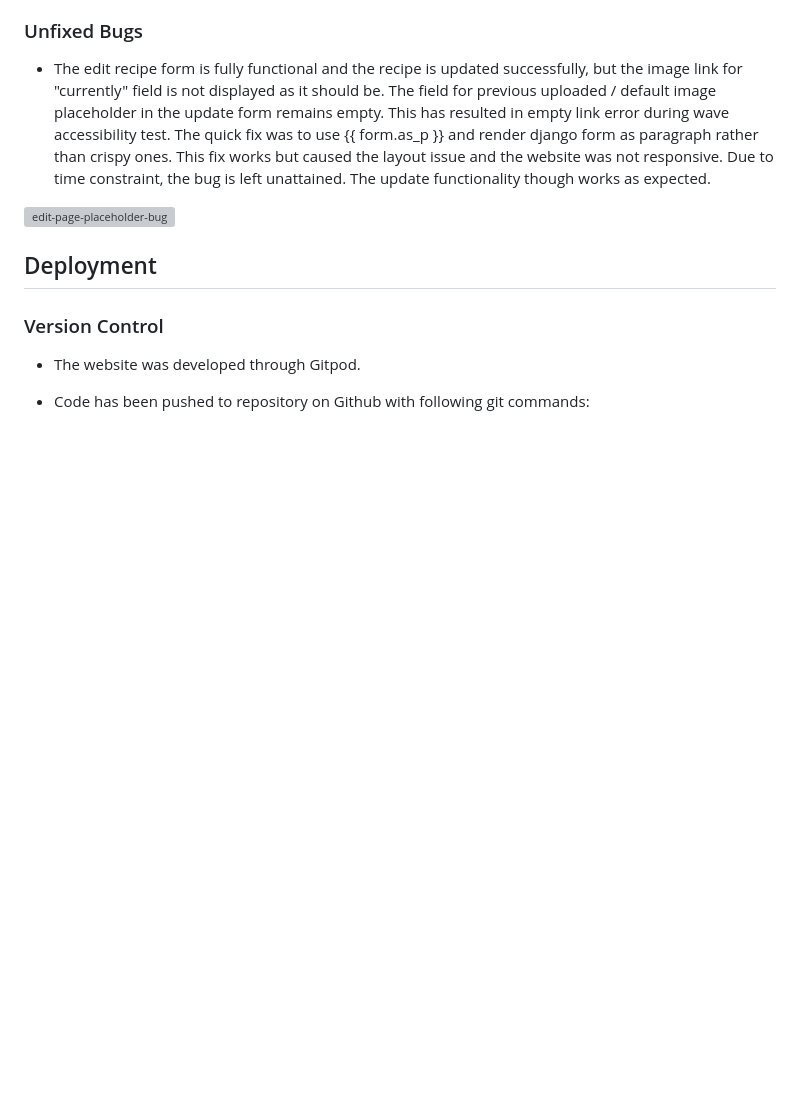
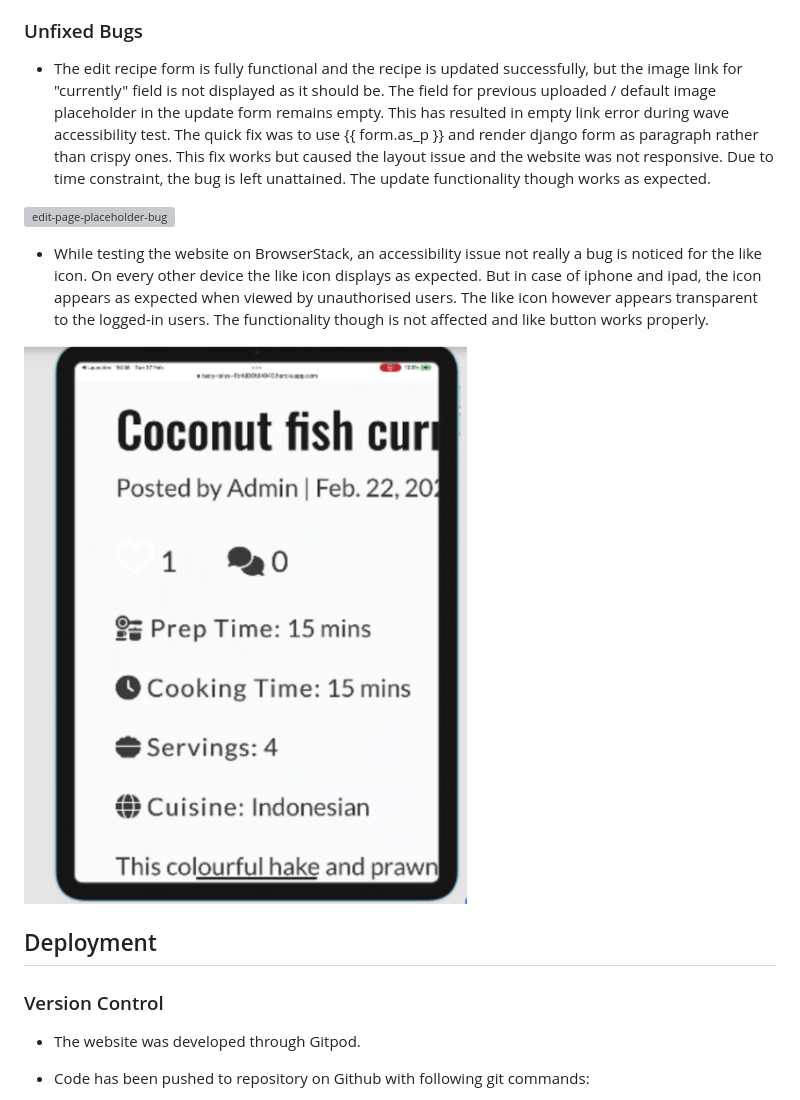
Before and after one commit to gayatrig19/tasty-tales-website-pp4, a Markdown page: README.md, the part around the change. Drawn GitHub-style; pictures changed too: documentation/docs_images/bug-ipad-air.png (added); blank space fills up the shorter version; grey boxes are pictures that could not be loaded.

Commit message:
Add issues to bug section in README file

```diff
--- a/README.md
+++ b/README.md
@@ -1160,6 +1160,11 @@ No unit testing performed at this stage.
 ![edit-page-placeholder-bug](documentation/docs_images/recipe-edit%20placeholder.png)
 
 
+- While testing the website on BrowserStack, an accessibility issue not really a bug is noticed for the like icon. On every other device the like icon displays as expected. But in case of iphone and ipad, the icon appears as expected when viewed by unauthorised users. The like icon however appears transparent to the logged-in users. The functionality though is not affected and like button works properly.
+
+![like-icon-ipad-bug](documentation/docs_images/bug-ipad-air.png)
+
+
 ## Deployment
 
 ### Version Control
```
